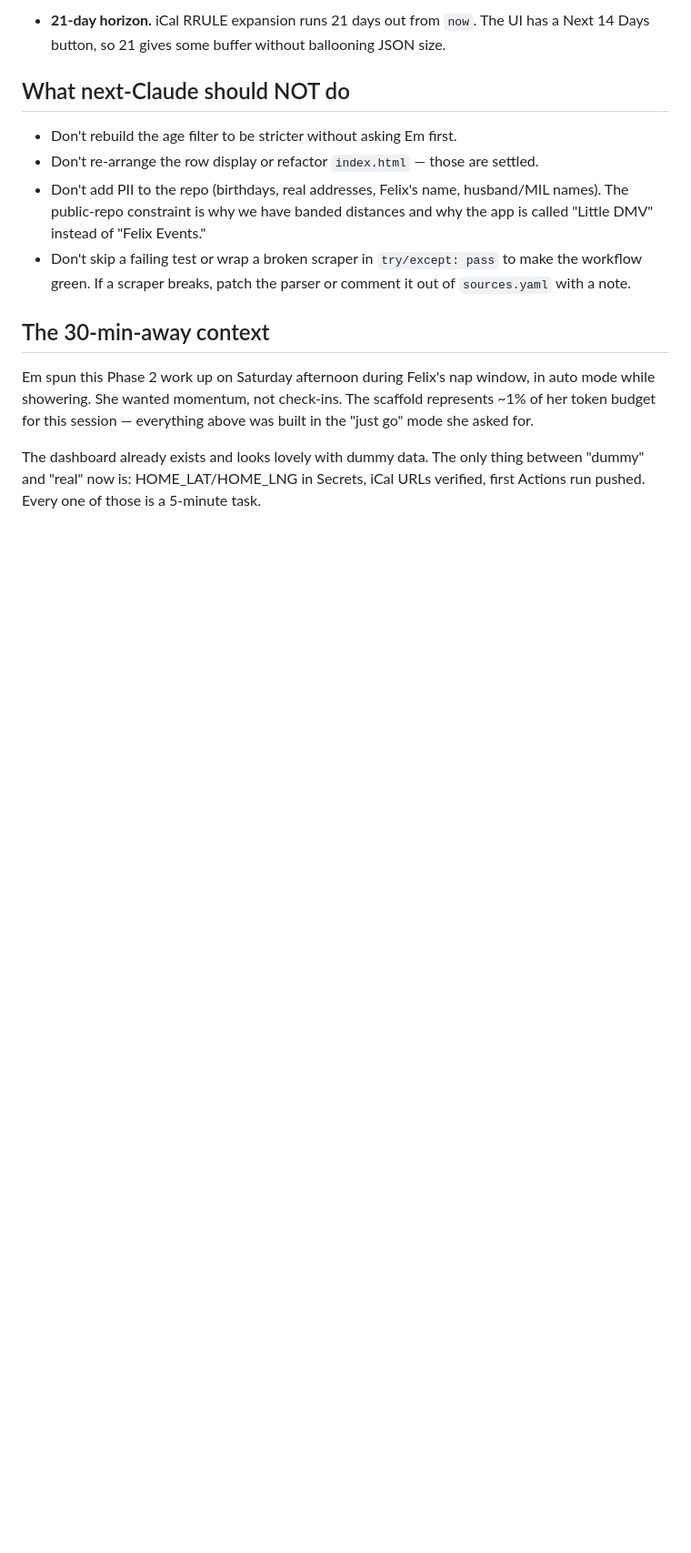
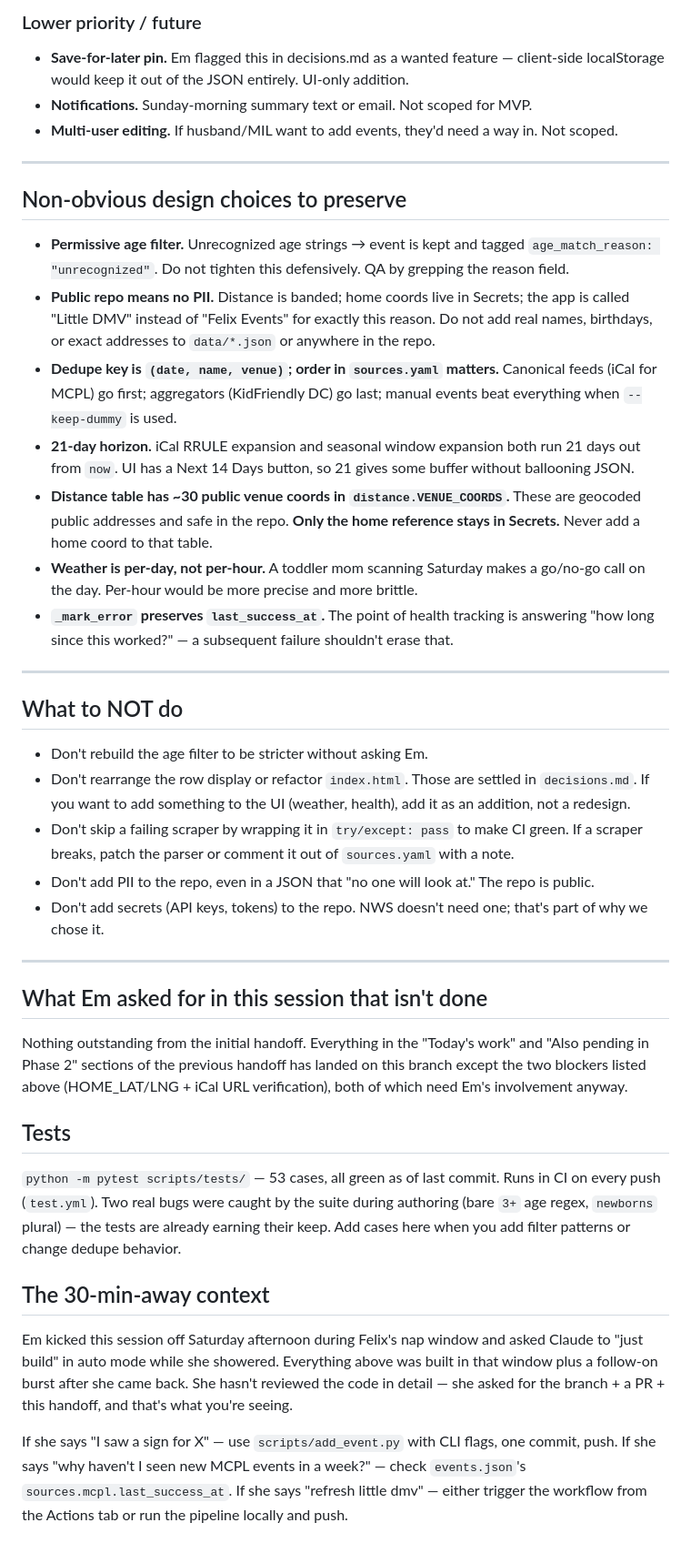
Before and after one commit to opoo-em/little-dmv, a Markdown page: docs/handoff-2026-09-06-phase2-scaffold.md, the part around one of its changes. Shown at 91% size. Rendered like a GitHub page; blank space fills up the shorter version.

```diff
--- a/docs/handoff-2026-09-06-phase2-scaffold.md
+++ b/docs/handoff-2026-09-06-phase2-scaffold.md
@@ -126,25 +116,43 @@ this up:
 
-- **21-day horizon.** iCal RRULE expansion runs 21 days out from `now`. The UI
-  has a Next 14 Days button, so 21 gives some buffer without ballooning JSON size.
+### Lower priority / future
+- **Save-for-later pin.** Em flagged this in decisions.md as a wanted feature — client-side localStorage would keep it out of the JSON entirely. UI-only addition.
+- **Notifications.** Sunday-morning summary text or email. Not scoped for MVP.
+- **Multi-user editing.** If husband/MIL want to add events, they'd need a way in. Not scoped.
 
-## What next-Claude should NOT do
+---
 
-- Don't rebuild the age filter to be stricter without asking Em first.
-- Don't re-arrange the row display or refactor `index.html` — those are settled.
-- Don't add PII to the repo (birthdays, real addresses, Felix's name, husband/MIL
-  names). The public-repo constraint is why we have banded distances and why
-  the app is called "Little DMV" instead of "Felix Events."
-- Don't skip a failing test or wrap a broken scraper in `try/except: pass` to
-  make the workflow green. If a scraper breaks, patch the parser or comment
-  it out of `sources.yaml` with a note.
+## Non-obvious design choices to preserve
+
+- **Permissive age filter.** Unrecognized age strings → event is kept and tagged `age_match_reason: "unrecognized"`. Do not tighten this defensively. QA by grepping the reason field.
+- **Public repo means no PII.** Distance is banded; home coords live in Secrets; the app is called "Little DMV" instead of "Felix Events" for exactly this reason. Do not add real names, birthdays, or exact addresses to `data/*.json` or anywhere in the repo.
+- **Dedupe key is `(date, name, venue)`; order in `sources.yaml` matters.** Canonical feeds (iCal for MCPL) go first; aggregators (KidFriendly DC) go last; manual events beat everything when `--keep-dummy` is used.
+- **21-day horizon.** iCal RRULE expansion and seasonal window expansion both run 21 days out from `now`. UI has a Next 14 Days button, so 21 gives some buffer without ballooning JSON.
+- **Distance table has ~30 public venue coords in `distance.VENUE_COORDS`.** These are geocoded public addresses and safe in the repo. **Only the home reference stays in Secrets.** Never add a home coord to that table.
+- **Weather is per-day, not per-hour.** A toddler mom scanning Saturday makes a go/no-go call on the day. Per-hour would be more precise and more brittle.
+- **`_mark_error` preserves `last_success_at`.** The point of health tracking is answering "how long since this worked?" — a subsequent failure shouldn't erase that.
+
+---
+
+## What to NOT do
+
+- Don't rebuild the age filter to be stricter without asking Em.
+- Don't rearrange the row display or refactor `index.html`. Those are settled in `decisions.md`. If you want to add something to the UI (weather, health), add it as an addition, not a redesign.
+- Don't skip a failing scraper by wrapping it in `try/except: pass` to make CI green. If a scraper breaks, patch the parser or comment it out of `sources.yaml` with a note.
+- Don't add PII to the repo, even in a JSON that "no one will look at." The repo is public.
+- Don't add secrets (API keys, tokens) to the repo. NWS doesn't need one; that's part of why we chose it.
+
+---
+
+## What Em asked for in this session that isn't done
+
+Nothing outstanding from the initial handoff. Everything in the "Today's work" and "Also pending in Phase 2" sections of the previous handoff has landed on this branch except the two blockers listed above (HOME_LAT/LNG + iCal URL verification), both of which need Em's involvement anyway.
+
+## Tests
+
+`python -m pytest scripts/tests/` — 53 cases, all green as of last commit. Runs in CI on every push (`test.yml`). Two real bugs were caught by the suite during authoring (bare `3+` age regex, `newborns` plural) — the tests are already earning their keep. Add cases here when you add filter patterns or change dedupe behavior.
 
 ## The 30-min-away context
 
-Em spun this Phase 2 work up on Saturday afternoon during Felix's nap window,
-in auto mode while showering. She wanted momentum, not check-ins. The scaffold
-represents ~1% of her token budget for this session — everything above was
-built in the "just go" mode she asked for.
+Em kicked this session off Saturday afternoon during Felix's nap window and asked Claude to "just build" in auto mode while she showered. Everything above was built in that window plus a follow-on burst after she came back. She hasn't reviewed the code in detail — she asked for the branch + a PR + this handoff, and that's what you're seeing.
 
-The dashboard already exists and looks lovely with dummy data. The only thing
-between "dummy" and "real" now is: HOME_LAT/HOME_LNG in Secrets, iCal URLs
-verified, first Actions run pushed. Every one of those is a 5-minute task.
+If she says "I saw a sign for X" — use `scripts/add_event.py` with CLI flags, one commit, push. If she says "why haven't I seen new MCPL events in a week?" — check `events.json`'s `sources.mcpl.last_success_at`. If she says "refresh little dmv" — either trigger the workflow from the Actions tab or run the pipeline locally and push.
```
Also changed, not shown: other parts of docs/handoff-2026-09-06-phase2-scaffold.md (+81 -91 lines).
